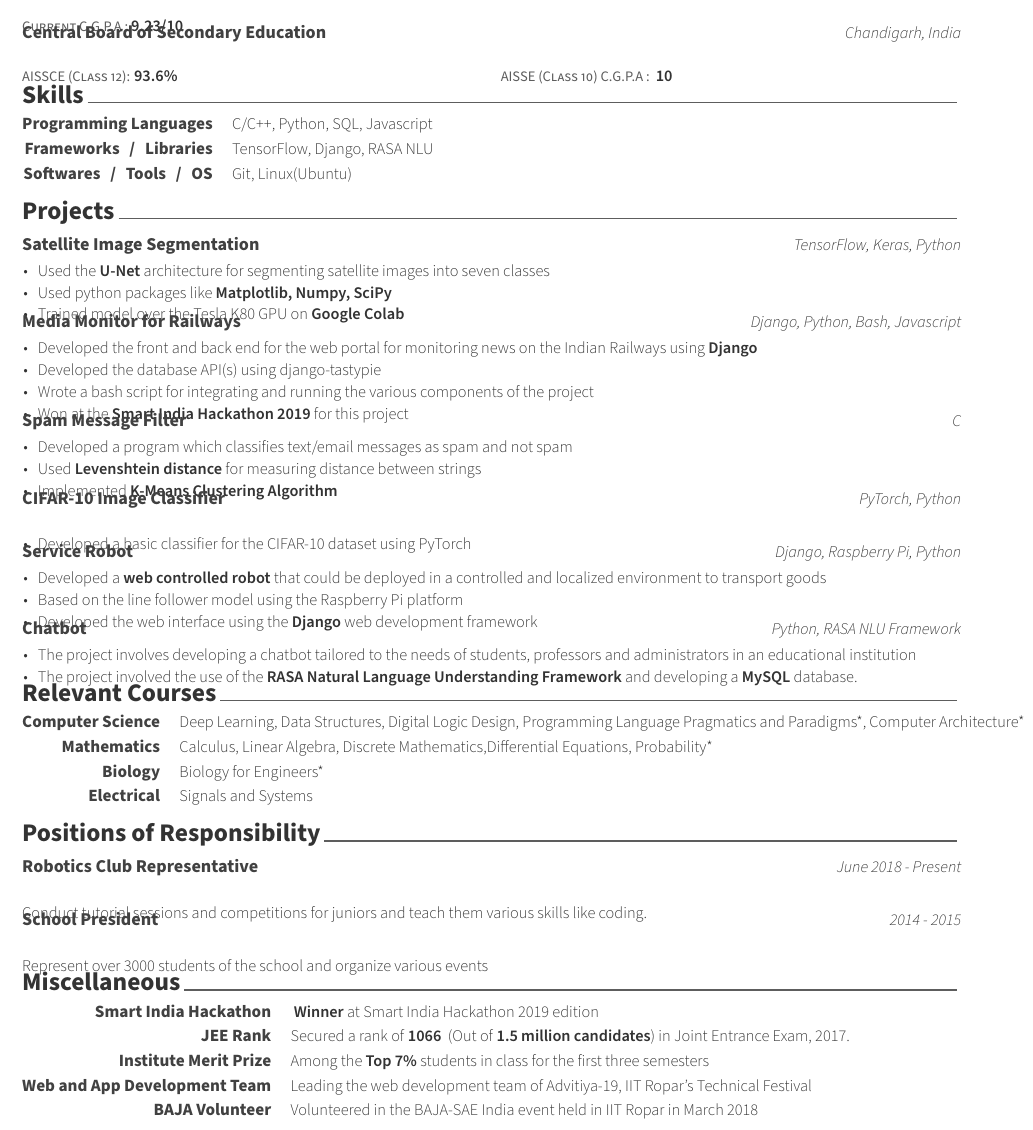
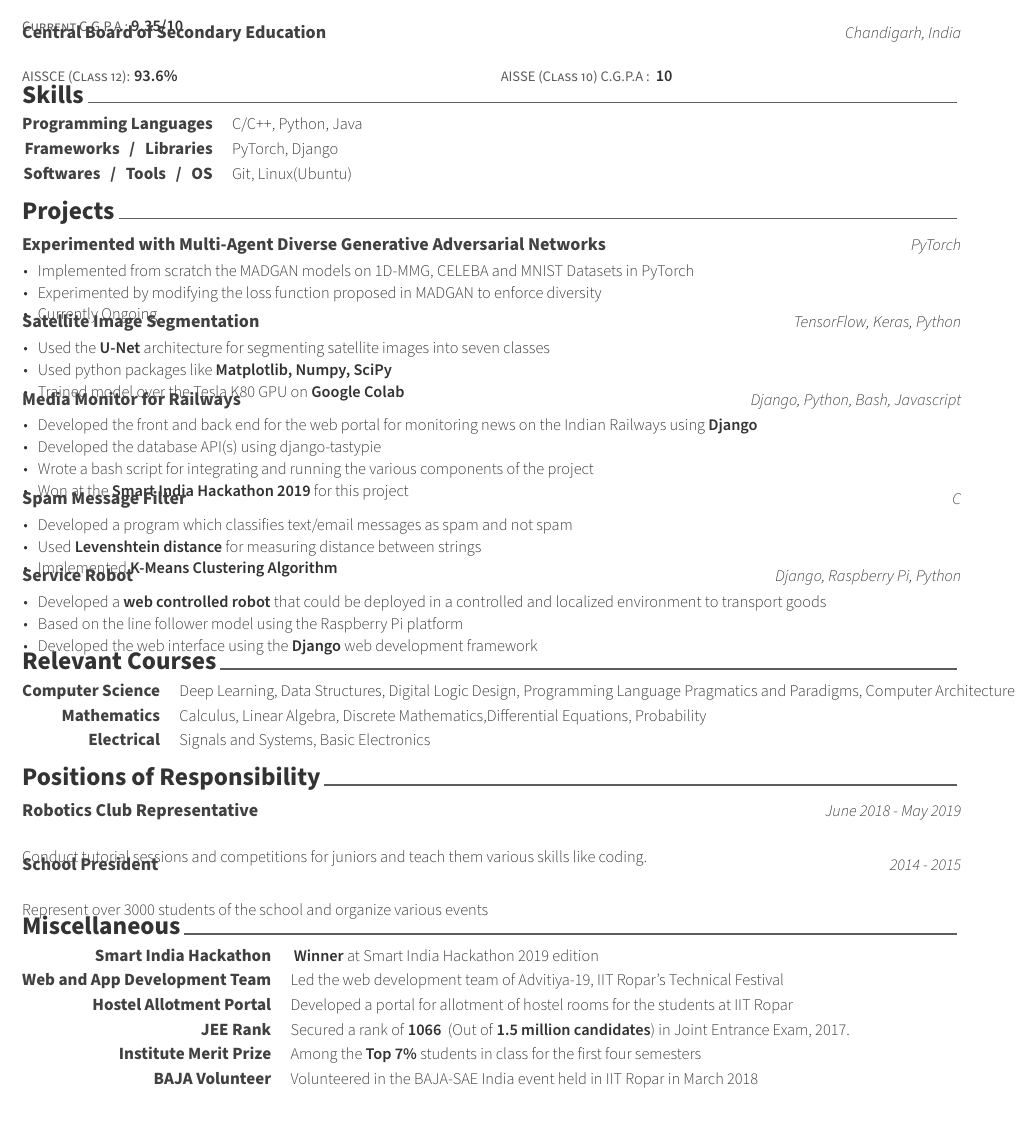
Before and after one commit to vinx-2105/CV, a LaTeX CV (Vineet_CV_/examples/cv.tex, which reads Vineet_CV_/examples/cv/experience.tex, Vineet_CV_/examples/cv/extracurricular.tex, Vineet_CV_/examples/cv/honors.tex): part of the page, cut so that both start at the same text. Compiled offline with XeLaTeX.

Commit message:
Updated on 21 July 2019

```diff
--- a/Vineet_CV_/examples/cv/experience.tex
+++ b/Vineet_CV_/examples/cv/experience.tex
@@ -26,6 +26,20 @@
   %    \end{cvitems}
   %  }
 
+
+  \projects
+  {} % Job title
+  {\href{https://github.com/vinx-2105/MADGAN}{Experimented with Multi-Agent Diverse Generative Adversarial Networks}} % Organization
+  {PyTorch} % Location
+  {May-July 2019} % Date(s)
+  {
+    \begin{cvitems} % Description(s) of tasks/responsibilities
+      \item {Implemented from scratch the MADGAN models on 1D-MMG, CELEBA and MNIST Datasets in PyTorch}
+      \item {Experimented by modifying the loss function proposed in MADGAN to enforce diversity}
+      \item {Currently Ongoing}
+    \end{cvitems}
+  }
+
   \projects
     {} % Job title
     {\href{https://github.com/Nilanshrajput/interiit_techmeet}{Satellite Image Segmentation}} % Organization
@@ -70,17 +85,6 @@
    \end{cvitems}
  }
 
- \projects
-{} % Job title
- {\href{https://github.com/vinx-2105/CIFAR-10_Basic_Classifier}{CIFAR-10 Image Classifier}} % Organization
- {PyTorch, Python} % Location
- {} % Date(s)
- {
-   \begin{cvitems} % Description(s) of tasks/responsibilities
-     \item {Developed a basic classifier for the CIFAR-10 dataset using PyTorch}
-   \end{cvitems}
- }
-
 
 
 
@@ -100,17 +104,7 @@
 
 
 
-  \projects
-    {} % Job title
-    {\href{https://github.com/software-community/almost-human}{Chatbot}} % Organization
-    {Python, RASA NLU Framework} % Location
-    {} % Date(s)
-    {
-      \begin{cvitems} % Description(s) of tasks/responsibilities
-        \item {The project involves developing a chatbot tailored to the needs of students, professors and administrators in an educational institution}
-        \item {The project involved the use of the \textbf{RASA Natural Language Understanding Framework} and developing a \textbf{MySQL} database.}
-      \end{cvitems}
-    }
+
 
 %---------------------------------------------------------
 
--- a/Vineet_CV_/examples/cv/extracurricular.tex
+++ b/Vineet_CV_/examples/cv/extracurricular.tex
@@ -12,27 +12,24 @@
 %---------------------------------------------------------
   \cvskill
     {Computer Science} % Category
-    {{\href{https://www.coursera.org/specializations/deep-learning}{Deep Learning}}, Data Structures, Digital Logic Design, Programming Language Pragmatics and Paradigms*, Computer Architecture*} % Skills
+    {{\href{https://www.coursera.org/specializations/deep-learning}{Deep Learning}}, Data Structures, Digital Logic Design, Programming Language Pragmatics and Paradigms, Computer Architecture} % Skills
 
 %---------------------------------------------------------
 
 %---------------------------------------------------------
   \cvskill
     {Mathematics} % Category
-    {Calculus, Linear Algebra, Discrete Mathematics,Differential Equations, Probability*} % Skills
+    {Calculus, Linear Algebra, Discrete Mathematics,Differential Equations, Probability} % Skills
 
 %---------------------------------------------------------
 %---------------------------------------------------------
 
-\cvskill
-{Biology} % Category
-{Biology for Engineers*}
 
 %---------------------------------------------------------
 
 \cvskill
 {Electrical} % Category
-{Signals and Systems} % Skills
+{Signals and Systems, Basic Electronics} % Skills
 
 %---------------------------------------------------------
 
--- a/Vineet_CV_/examples/cv/honors.tex
+++ b/Vineet_CV_/examples/cv/honors.tex
@@ -18,33 +18,27 @@
 {{ \textbf{Winner} at Smart India Hackathon 2019 edition}}
 
 \cvskill
+{Web and App Development Team} % Category
+{{Led the web development team of Advitiya-19, IIT Ropar's Technical Festival}}
+
+
+\cvskill
+{Hostel Allotment Portal} % Category
+{{Developed a portal for allotment of hostel rooms for the students at IIT Ropar}}
+
+
+\cvskill
 {JEE Rank} % Category
 {{Secured a rank of }\textbf{1066} { (Out of \textbf{1.5 million candidates}) }{in Joint Entrance Exam, 2017.}}
 
 \cvskill
 {Institute Merit Prize} % Category
-    {{Among the \textbf{Top 7\%} students in class for the first three semesters}}
+{{Among the \textbf{Top 7\%} students in class for the first four semesters}}
 
 
-    \cvskill
-    {Web and App Development Team} % Category
-    {{Leading the web development team of Advitiya-19, IIT Ropar's Technical Festival}}
 
 \cvskill
 {BAJA Volunteer} % Category
 {{Volunteered in the BAJA-SAE India event held in IIT Ropar in March 2018}}
-    %---------------------------------------------------------
-% \cvskill
-%    {Website} % Category
-%    {Have worked on \textbf{three official} websites for IIT Ropar}
-%---------------------------------------------------------
-
-%\cvskill
-%    {Club Representative} % Category
-%    {Appointed the representative of Robotics CLub of IIT Ropar} % Skills
-
-%\cvskill
-%    {School President} % Category
-%    {Appointed the president of the student council in Class 10 represnting over 3000 students.} % Skills
 
 \end{misc}
--- a/Vineet_CV_/examples/cv/por.tex
+++ b/Vineet_CV_/examples/cv/por.tex
@@ -15,7 +15,7 @@
   \projects
     {} % Job title
     {Robotics Club Representative} % Organization
-    {June 2018 - Present} % Location
+    {June 2018 - May 2019} % Location
     {} % Date(s)
     {
       \begin{por} % Description(s) of tasks/responsibilities
--- a/Vineet_CV_/examples/cv/skills.tex
+++ b/Vineet_CV_/examples/cv/skills.tex
@@ -12,14 +12,14 @@
 %---------------------------------------------------------
   \cvskill
     {Programming Languages} % Category
-    {C/C++, Python, SQL, Javascript} % Skills
+    {C/C++, Python, Java} % Skills
 
 %---------------------------------------------------------
 
 %---------------------------------------------------------
   \cvskill
     {Frameworks \, / \, Libraries} % Category
-    {TensorFlow, Django, RASA NLU} % Skills
+    {PyTorch, Django} % Skills
 
 %---------------------------------------------------------
 \cvskill
```
Also changed, not shown: Vineet_CV_/examples/cv/education.tex (+1 -1 lines), Vineet_CV_/examples/cv/misc.tex (deleted, +0 -42 lines), Vineet_CV_/examples/cv.pdf (added), Vineet_CV_/examples/cv_updated.pdf (added), vineet_cv.pdf (added), vineet_cv_21072019.pdf (added), vineet_cv_b.pdf (added), Vineet_CV_/examples/cv/experience.tex (1 more changed lines), 3 other files. Lines whose indentation alone changed are shown as unchanged.
